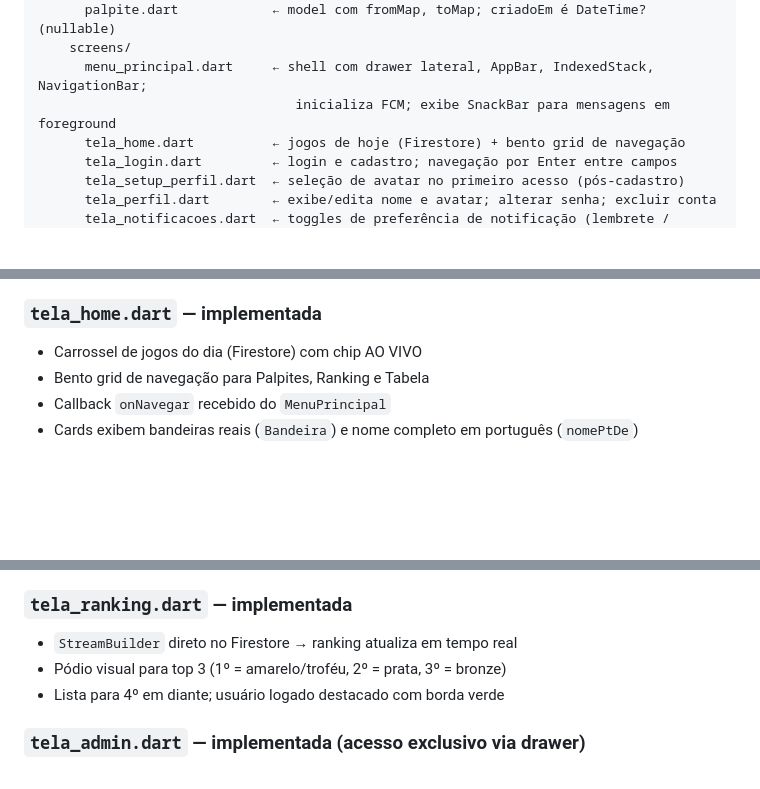
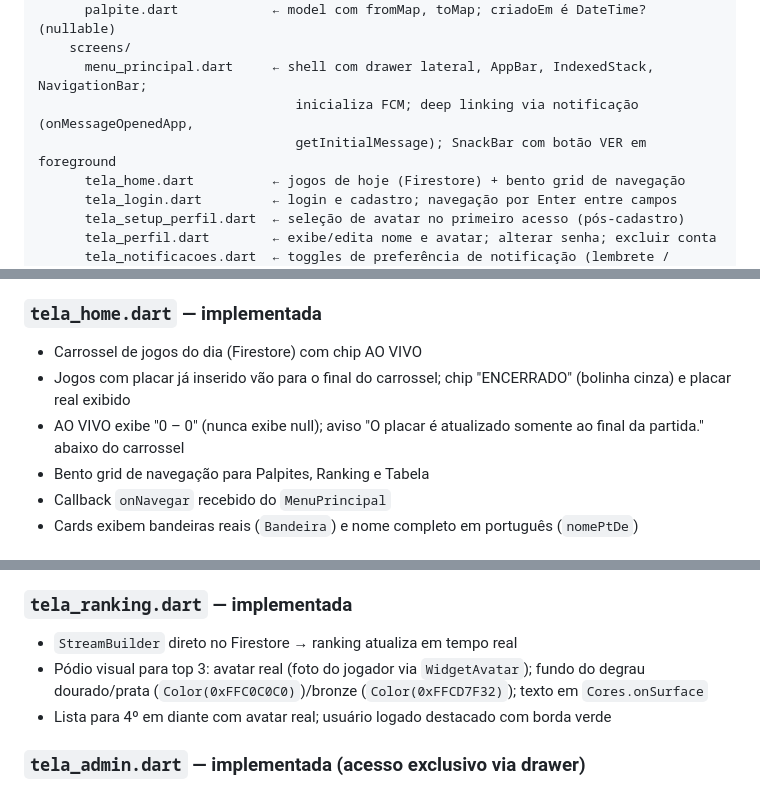
Before and after one commit to luizguilhrme/bolao-copa-2026, a Markdown page: resumo_bolao_copa_2026.md, 3 parts joined by grey strips. GitHub-like rendering; blank space fills up the shorter version.

```diff
--- a/resumo_bolao_copa_2026.md
+++ b/resumo_bolao_copa_2026.md
@@ -35,7 +35,8 @@ C:\bolao\
       palpite.dart            ← model com fromMap, toMap; criadoEm é DateTime? (nullable)
     screens/
       menu_principal.dart     ← shell com drawer lateral, AppBar, IndexedStack, NavigationBar;
-                                 inicializa FCM; exibe SnackBar para mensagens em foreground
+                                 inicializa FCM; deep linking via notificação (onMessageOpenedApp,
+                                 getInitialMessage); SnackBar com botão VER em foreground
       tela_home.dart          ← jogos de hoje (Firestore) + bento grid de navegação
       tela_login.dart         ← login e cadastro; navegação por Enter entre campos
       tela_setup_perfil.dart  ← seleção de avatar no primeiro acesso (pós-cadastro)
@@ -309,6 +310,8 @@ Cores dos badges de pontuação (usadas no diálogo de regras e nos cards de res
 
 ### `tela_home.dart` — implementada
 - Carrossel de jogos do dia (Firestore) com chip AO VIVO
+- Jogos com placar já inserido vão para o final do carrossel; chip "ENCERRADO" (bolinha cinza) e placar real exibido
+- AO VIVO exibe "0 – 0" (nunca exibe null); aviso "O placar é atualizado somente ao final da partida." abaixo do carrossel
 - Bento grid de navegação para Palpites, Ranking e Tabela
 - Callback `onNavegar` recebido do `MenuPrincipal`
 - Cards exibem bandeiras reais (`Bandeira`) e nome completo em português (`nomePtDe`)
@@ -332,8 +335,8 @@ Cores dos badges de pontuação (usadas no diálogo de regras e nos cards de res
 
 ### `tela_ranking.dart` — implementada
 - `StreamBuilder` direto no Firestore → ranking atualiza em tempo real
-- Pódio visual para top 3 (1º = amarelo/troféu, 2º = prata, 3º = bronze)
-- Lista para 4º em diante; usuário logado destacado com borda verde
+- Pódio visual para top 3: avatar real (foto do jogador via `WidgetAvatar`); fundo do degrau dourado/prata (`Color(0xFFC0C0C0)`)/bronze (`Color(0xFFCD7F32)`); texto em `Cores.onSurface`
+- Lista para 4º em diante com avatar real; usuário logado destacado com borda verde
 
 ### `tela_admin.dart` — implementada (acesso exclusivo via drawer)
 - Filtra jogos elegíveis: 105 min após o início (IDs 1 e 2 sempre desbloqueados para teste)
```
Also changed, not shown: other parts of resumo_bolao_copa_2026.md (+4 -0 lines), CLAUDE.md (+11 -4 lines).
